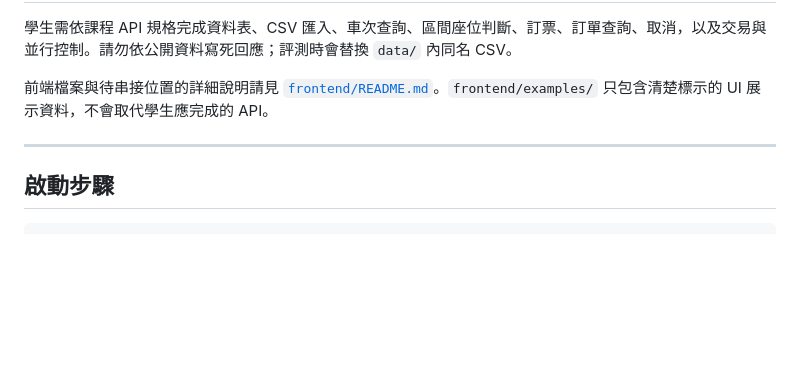
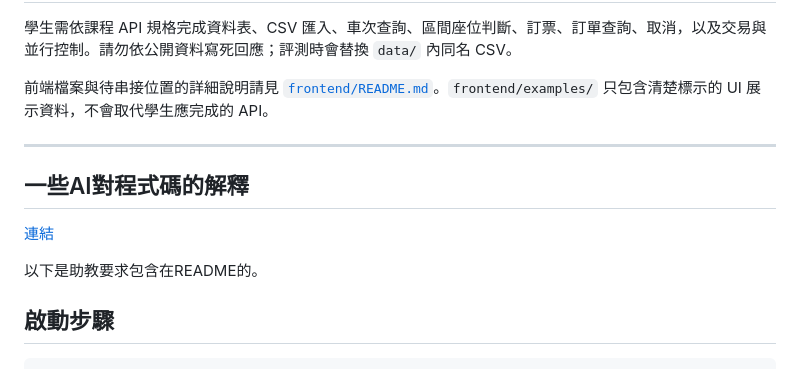
Before and after one commit to bolingh/databaseFinalProject, a Markdown page: README.md, the part around the change. Drawn GitHub-style; blank space fills up the shorter version.

Commit message:
add link to AI explanation

````diff
--- a/README.md
+++ b/README.md
@@ -115,6 +115,12 @@ curl http://localhost:8000/users
 
 ---
 
+## 一些AI對程式碼的解釋
+
+[連結](https://hackmd.io/@boling/rkcqEVe6ze)
+
+以下是助教要求包含在README的。
+
 ## 啟動步驟
 ```bash
 docker compose up -d --build
````
